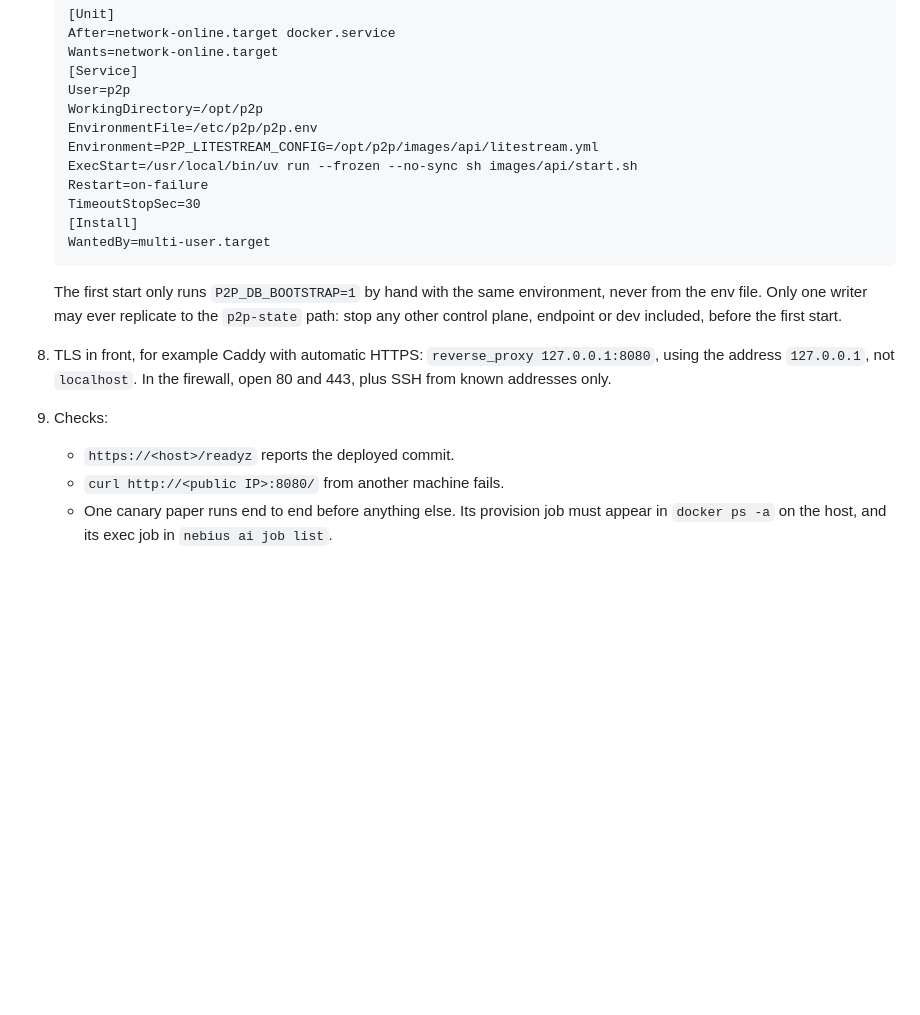
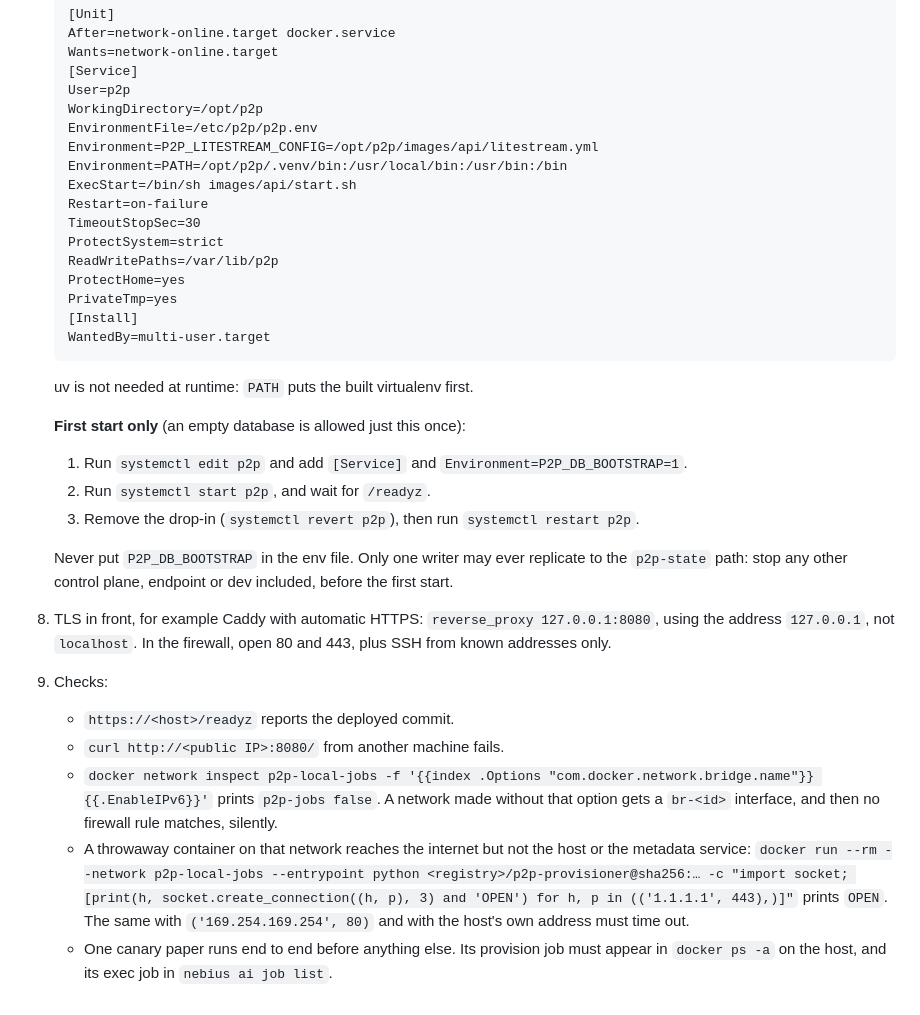
Before and after one commit to atozzi-dev/paper2proof, a Markdown page: docs/DEPLOY.md, the part around one of its changes. Rendered like a GitHub page; blank space fills up the shorter version.

````diff
--- a/docs/DEPLOY.md
+++ b/docs/DEPLOY.md
@@ -249,20 +273,40 @@ Use a dedicated VPS with nothing else on it. Keep the checkout owned by root (re
    WorkingDirectory=/opt/p2p
    EnvironmentFile=/etc/p2p/p2p.env
    Environment=P2P_LITESTREAM_CONFIG=/opt/p2p/images/api/litestream.yml
-   ExecStart=/usr/local/bin/uv run --frozen --no-sync sh images/api/start.sh
+   Environment=PATH=/opt/p2p/.venv/bin:/usr/local/bin:/usr/bin:/bin
+   ExecStart=/bin/sh images/api/start.sh
    Restart=on-failure
    TimeoutStopSec=30
+   ProtectSystem=strict
+   ReadWritePaths=/var/lib/p2p
+   ProtectHome=yes
+   PrivateTmp=yes
    [Install]
    WantedBy=multi-user.target
    ```
-   The first start only runs `P2P_DB_BOOTSTRAP=1` by hand with the same environment, never from
-   the env file. Only one writer may ever replicate to the `p2p-state` path: stop any other
-   control plane, endpoint or dev included, before the first start.
+   uv is not needed at runtime: `PATH` puts the built virtualenv first.
+
+   **First start only** (an empty database is allowed just this once):
+   1. Run `systemctl edit p2p` and add `[Service]` and `Environment=P2P_DB_BOOTSTRAP=1`.
+   2. Run `systemctl start p2p`, and wait for `/readyz`.
+   3. Remove the drop-in (`systemctl revert p2p`), then run `systemctl restart p2p`.
+
+   Never put `P2P_DB_BOOTSTRAP` in the env file. Only one writer may ever replicate to the
+   `p2p-state` path: stop any other control plane, endpoint or dev included, before the first
+   start.
 8. TLS in front, for example Caddy with automatic HTTPS: `reverse_proxy 127.0.0.1:8080`, using
    the address `127.0.0.1`, not `localhost`. In the firewall, open 80 and 443, plus SSH from
    known addresses only.
 9. Checks:
    - `https://<host>/readyz` reports the deployed commit.
    - `curl http://<public IP>:8080/` from another machine fails.
+   - `docker network inspect p2p-local-jobs -f '{{index .Options "com.docker.network.bridge.name"}} {{.EnableIPv6}}'`
+     prints `p2p-jobs false`. A network made without that option gets a `br-<id>` interface, and
+     then no firewall rule matches, silently.
+   - A throwaway container on that network reaches the internet but not the host or the
+     metadata service: `docker run --rm --network p2p-local-jobs --entrypoint python
+     <registry>/p2p-provisioner@sha256:… -c "import socket; [print(h, socket.create_connection((h, p), 3) and 'OPEN') for h, p in (('1.1.1.1', 443),)]"`
+     prints `OPEN`. The same with `('169.254.169.254', 80)` and with the host's own address must
+     time out.
    - One canary paper runs end to end before anything else. Its provision job must appear in
      `docker ps -a` on the host, and its exec job in `nebius ai job list`.
````
Also changed, not shown: other parts of docs/DEPLOY.md (+44 -20 lines).
